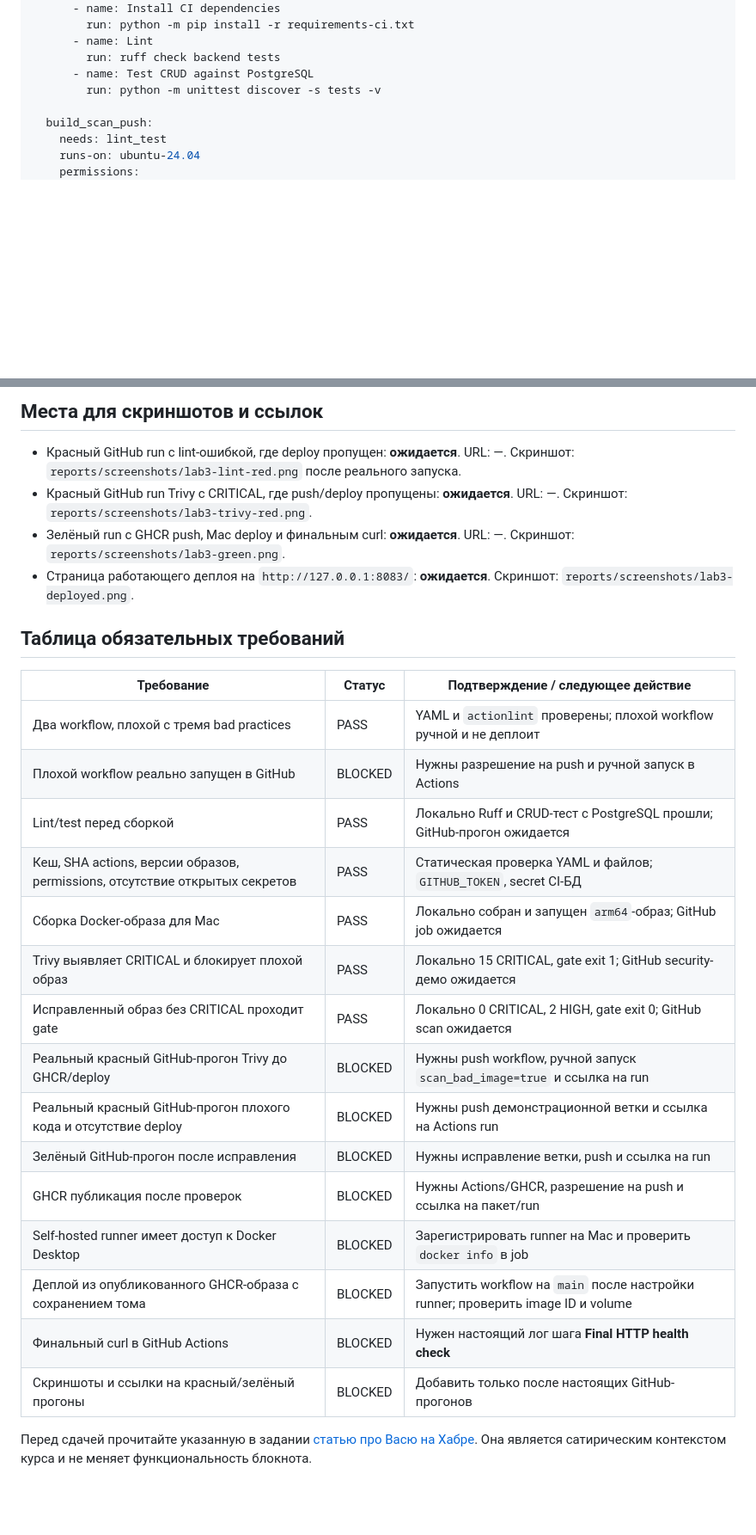
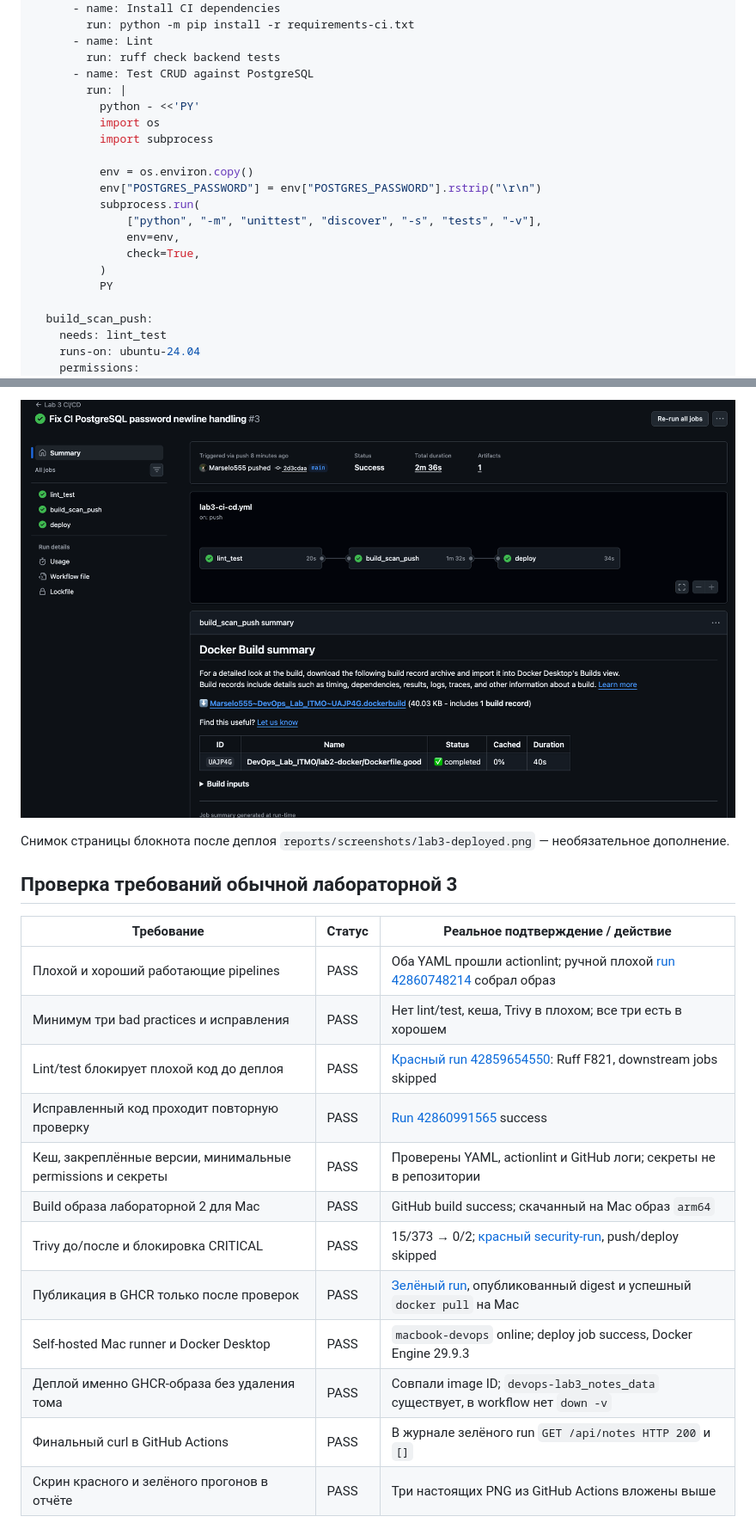
Before and after one commit to Marselo555/DevOps_Lab_ITMO, a Markdown page: reports/lab3.md, 2 parts joined by grey strips. Shown at 86% size. GitHub-like rendering; pictures changed too: reports/screenshots/lab3-green.png (added); blank space fills up the shorter version.

```diff
--- a/reports/lab3.md
+++ b/reports/lab3.md
@@ -101,7 +109,19 @@ jobs:
       - name: Lint
         run: ruff check backend tests
       - name: Test CRUD against PostgreSQL
-        run: python -m unittest discover -s tests -v
+        run: |
+          python - <<'PY'
+          import os
+          import subprocess
+
+          env = os.environ.copy()
+          env["POSTGRES_PASSWORD"] = env["POSTGRES_PASSWORD"].rstrip("\r\n")
+          subprocess.run(
+              ["python", "-m", "unittest", "discover", "-s", "tests", "-v"],
+              env=env,
+              check=True,
+          )
+          PY
 
   build_scan_push:
     needs: lint_test
@@ -299,29 +305,21 @@ lint_exit=1
 
-## Места для скриншотов и ссылок
+![Зелёный GitHub Actions run с успешным деплоем](screenshots/lab3-green.png)
 
-- Красный GitHub run с lint-ошибкой, где deploy пропущен: **ожидается**. URL: —. Скриншот: `reports/screenshots/lab3-lint-red.png` после реального запуска.
-- Красный GitHub run Trivy с CRITICAL, где push/deploy пропущены: **ожидается**. URL: —. Скриншот: `reports/screenshots/lab3-trivy-red.png`.
-- Зелёный run с GHCR push, Mac deploy и финальным curl: **ожидается**. URL: —. Скриншот: `reports/screenshots/lab3-green.png`.
-- Страница работающего деплоя на `http://127.0.0.1:8083/`: **ожидается**. Скриншот: `reports/screenshots/lab3-deployed.png`.
+Снимок страницы блокнота после деплоя `reports/screenshots/lab3-deployed.png` — необязательное дополнение.
 
-## Таблица обязательных требований
+## Проверка требований обычной лабораторной 3
 
-| Требование | Статус | Подтверждение / следующее действие |
+| Требование | Статус | Реальное подтверждение / действие |
 | --- | --- | --- |
-| Два workflow, плохой с тремя bad practices | PASS | YAML и `actionlint` проверены; плохой workflow ручной и не деплоит |
-| Плохой workflow реально запущен в GitHub | BLOCKED | Нужны разрешение на push и ручной запуск в Actions |
-| Lint/test перед сборкой | PASS | Локально Ruff и CRUD-тест с PostgreSQL прошли; GitHub-прогон ожидается |
-| Кеш, SHA actions, версии образов, permissions, отсутствие открытых секретов | PASS | Статическая проверка YAML и файлов; `GITHUB_TOKEN`, secret CI-БД |
-| Сборка Docker-образа для Mac | PASS | Локально собран и запущен `arm64`-образ; GitHub job ожидается |
-| Trivy выявляет CRITICAL и блокирует плохой образ | PASS | Локально 15 CRITICAL, gate exit 1; GitHub security-демо ожидается |
-| Исправленный образ без CRITICAL проходит gate | PASS | Локально 0 CRITICAL, 2 HIGH, gate exit 0; GitHub scan ожидается |
-| Реальный красный GitHub-прогон Trivy до GHCR/deploy | BLOCKED | Нужны push workflow, ручной запуск `scan_bad_image=true` и ссылка на run |
-| Реальный красный GitHub-прогон плохого кода и отсутствие deploy | BLOCKED | Нужны push демонстрационной ветки и ссылка на Actions run |
-| Зелёный GitHub-прогон после исправления | BLOCKED | Нужны исправление ветки, push и ссылка на run |
-| GHCR публикация после проверок | BLOCKED | Нужны Actions/GHCR, разрешение на push и ссылка на пакет/run |
-| Self-hosted runner имеет доступ к Docker Desktop | BLOCKED | Зарегистрировать runner на Mac и проверить `docker info` в job |
-| Деплой из опубликованного GHCR-образа с сохранением тома | BLOCKED | Запустить workflow на `main` после настройки runner; проверить image ID и volume |
-| Финальный curl в GitHub Actions | BLOCKED | Нужен настоящий лог шага **Final HTTP health check** |
-| Скриншоты и ссылки на красный/зелёный прогоны | BLOCKED | Добавить только после настоящих GitHub-прогонов |
-
-Перед сдачей прочитайте указанную в задании [статью про Васю на Хабре](https://habr.com/ru/articles/689234/). Она является сатирическим контекстом курса и не меняет функциональность блокнота.
+| Плохой и хороший работающие pipelines | PASS | Оба YAML прошли actionlint; ручной плохой [run 42860748214](https://github.com/Marselo555/DevOps_Lab_ITMO/actions/runs/42860748214) собрал образ |
+| Минимум три bad practices и исправления | PASS | Нет lint/test, кеша, Trivy в плохом; все три есть в хорошем |
+| Lint/test блокирует плохой код до деплоя | PASS | [Красный run 42859654550](https://github.com/Marselo555/DevOps_Lab_ITMO/actions/runs/42859654550): Ruff F821, downstream jobs skipped |
+| Исправленный код проходит повторную проверку | PASS | [Run 42860991565](https://github.com/Marselo555/DevOps_Lab_ITMO/actions/runs/42860991565) success |
+| Кеш, закреплённые версии, минимальные permissions и секреты | PASS | Проверены YAML, actionlint и GitHub логи; секреты не в репозитории |
+| Build образа лабораторной 2 для Mac | PASS | GitHub build success; скачанный на Mac образ `arm64` |
+| Trivy до/после и блокировка CRITICAL | PASS | 15/373 → 0/2; [красный security-run](https://github.com/Marselo555/DevOps_Lab_ITMO/actions/runs/42860754501), push/deploy skipped |
+| Публикация в GHCR только после проверок | PASS | [Зелёный run](https://github.com/Marselo555/DevOps_Lab_ITMO/actions/runs/42860700694), опубликованный digest и успешный `docker pull` на Mac |
+| Self-hosted Mac runner и Docker Desktop | PASS | `macbook-devops` online; deploy job success, Docker Engine 29.9.3 |
+| Деплой именно GHCR-образа без удаления тома | PASS | Совпали image ID; `devops-lab3_notes_data` существует, в workflow нет `down -v` |
+| Финальный curl в GitHub Actions | PASS | В журнале зелёного run `GET /api/notes HTTP 200` и `[]` |
+| Скрин красного и зелёного прогонов в отчёте | PASS | Три настоящих PNG из GitHub Actions вложены выше |
```
Also changed, not shown: other parts of reports/lab3.md (+74 -80 lines), AGENTS.md (+2 -2 lines), README.md (+6 -7 lines), reports/screenshots/lab3-lint-red.png (added), reports/screenshots/lab3-trivy-red.png (added).
